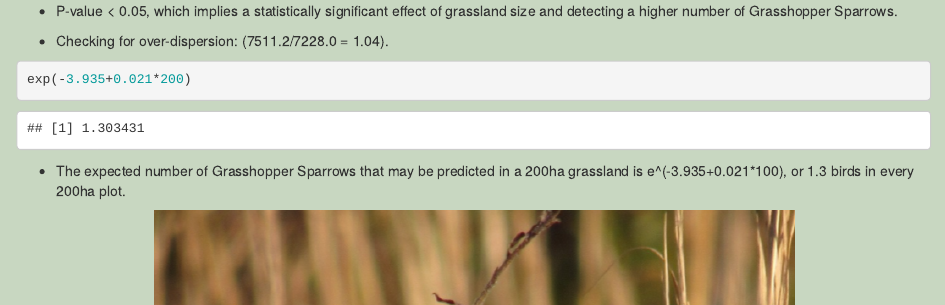
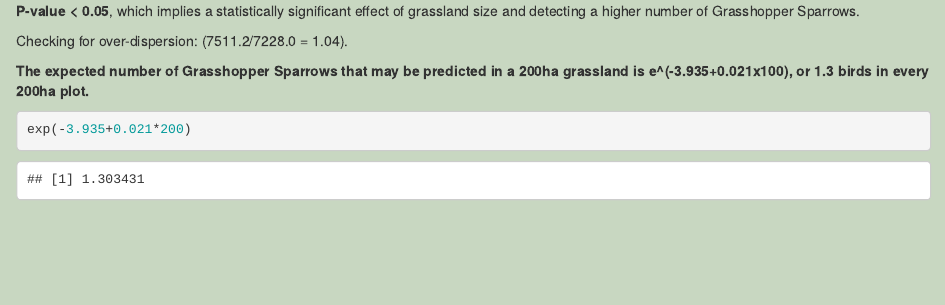
Before and after one commit to jatmasphere/ADA-GLM-Exercise, an R Markdown document (ADA-GLM-exercise.Rmd): the page in a window 1100 px wide, from 7850 px down. Rendered offline with R 4.5, knitr and Pandoc, with nearby package versions.

Commit message:
15: fixed some formatting

````diff
--- a/ADA-GLM-exercise.Rmd
+++ b/ADA-GLM-exercise.Rmd
@@ -160,16 +160,15 @@ Because the model is fit with maximum likelihood, we get deviance table. Devianc
 summary(grsp.glm)
 ```
 
-* P-value < 0.05, which implies a statistically significant effect of grassland size and detecting a higher number of Grasshopper Sparrows.
+**P-value < 0.05**, which implies a statistically significant effect of grassland size and detecting a higher number of Grasshopper Sparrows.
 
-* Checking for over-dispersion: (7511.2/7228.0 = 1.04).
+Checking for over-dispersion: (7511.2/7228.0 = 1.04).
+
+**The expected number of Grasshopper Sparrows that may be predicted in a 200ha grassland is e^(-3.935+0.021x100), or 1.3 birds in every 200ha plot.**
 
 ```{r Exponentiate prediction 2}
 exp(-3.935+0.021*200)
 ```
-
-* The expected number of Grasshopper Sparrows that may be predicted in a 200ha grassland is e^(-3.935+0.021*100), or 1.3 birds in every 200ha plot.
-
 
 
 <center>![](images/GRSP.png){width=70%}</center>
````
Also changed, not shown: ADA-GLM-exercise.Rmd (4 more changed lines).
